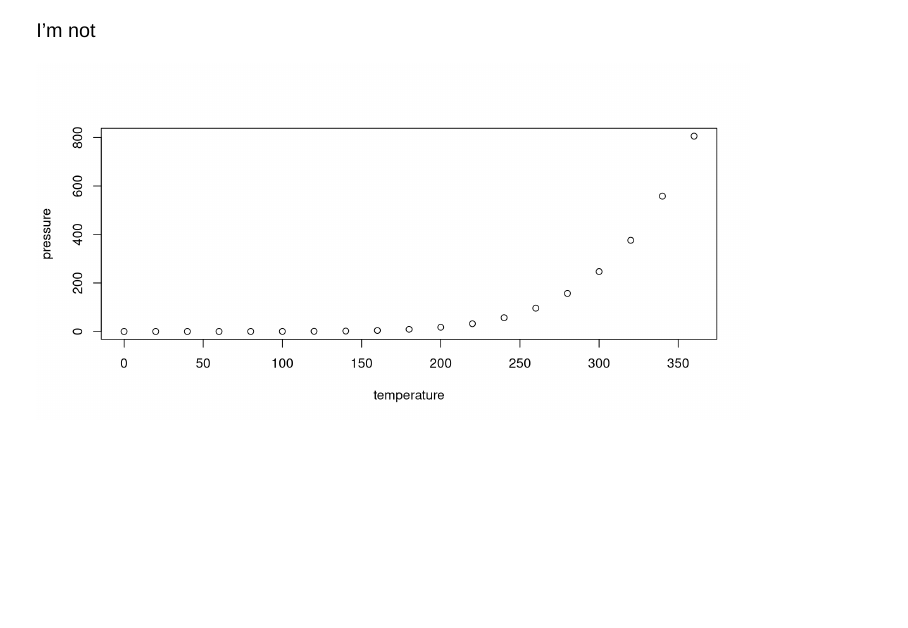
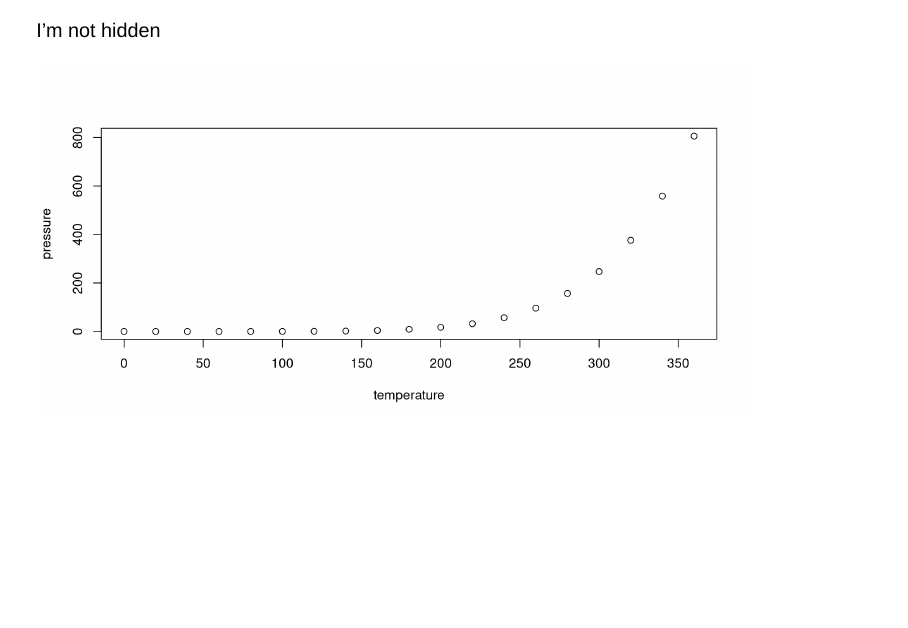
Before and after one commit to apreshill/revealing-slides, a Quarto document (index.qmd): page 10 of 10. Rendered offline with R 4.5, knitr and Pandoc in place of Quarto, with nearby package versions; drawn as Slidy slides in place of the format the file asks for.

Commit message:
rerender

````diff
--- a/index.qmd
+++ b/index.qmd
@@ -77,7 +77,7 @@ I'm a hidden slide
 
 ------------------------------------------------------------------------
 
-I'm not
+I'm not hidden
 
 ```{r}
 plot(pressure)
````
Also changed, not shown: index.html, index.qmd (2 more changed lines).
